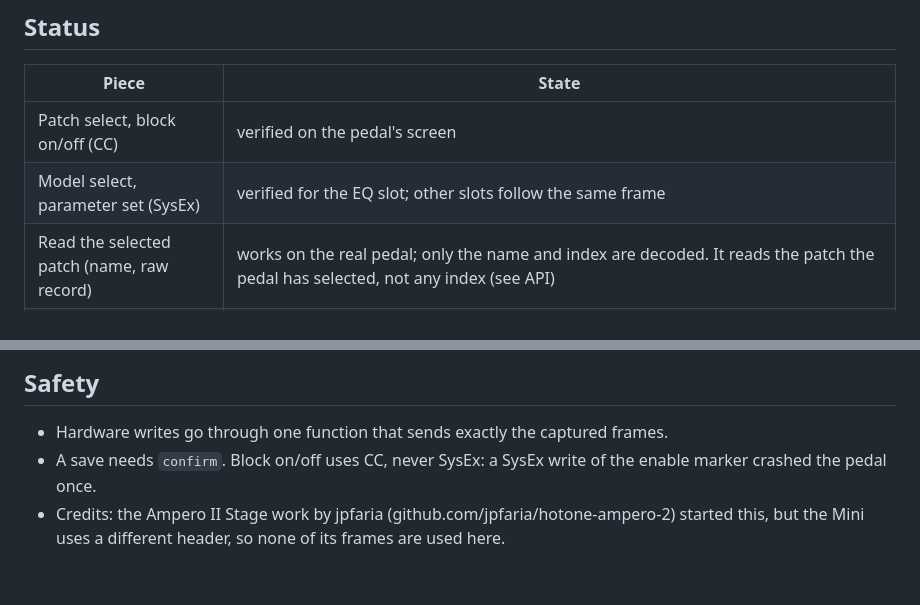
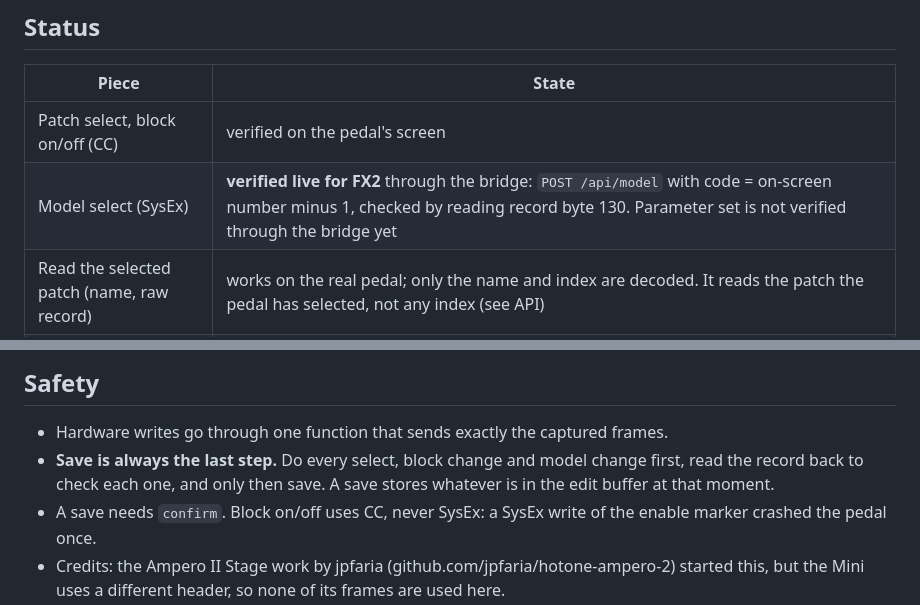
Before and after one commit to dhrandy/ampero-bridge, a Markdown page: README.md, 2 parts joined by grey strips. GitHub-like rendering; blank space fills up the shorter version.

Commit message:
Docs: save is always last; record offsets and FX2 model encoding

```diff
--- a/README.md
+++ b/README.md
@@ -10,7 +10,7 @@ small JSON API.
 | Piece | State |
 | --- | --- |
 | Patch select, block on/off (CC) | verified on the pedal's screen |
-| Model select, parameter set (SysEx) | verified for the EQ slot; other slots follow the same frame |
+| Model select (SysEx) | **verified live for FX2** through the bridge: `POST /api/model` with code = on-screen number minus 1, checked by reading record byte 130. Parameter set is not verified through the bridge yet |
 | Read the selected patch (name, raw record) | works on the real pedal; only the name and index are decoded. It reads the patch the pedal has selected, not any index (see API) |
 | Save | **verified on the pedal.** The editor's two frames, sent together in one USB transfer, saved the name TEST into P26-1 (seen on the screen after hopping patches). The pedal sends no reply, so only its screen confirms it |
 | Lock (CC 77), all-off (CC 78) | not isolated on the Mini |
@@ -83,6 +83,9 @@ captured from the editor and the pedal.
 ## Safety
 
 * Hardware writes go through one function that sends exactly the captured frames.
+* **Save is always the last step.** Do every select, block change and model change first,
+  read the record back to check each one, and only then save. A save stores whatever is
+  in the edit buffer at that moment.
 * A save needs `confirm`. Block on/off uses CC, never SysEx: a SysEx write of the
   enable marker crashed the pedal once.
 * Credits: the Ampero II Stage work by jpfaria (github.com/jpfaria/hotone-ampero-2)
```
Also changed, not shown: docs/protocol.md (+27 -0 lines).
